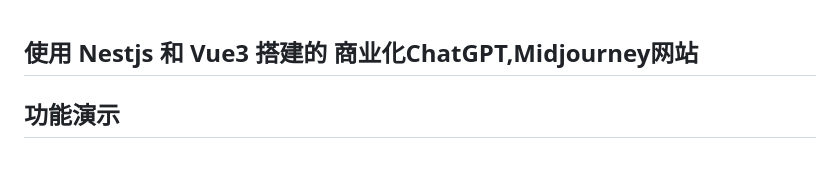
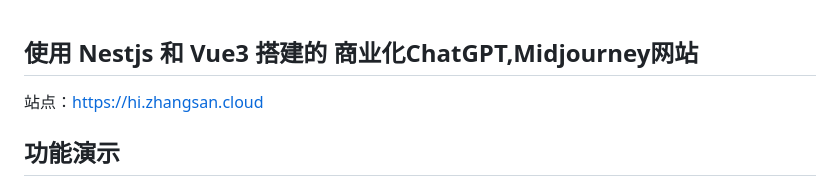
Before and after one commit to tuostudy/chatgpt-plus, a Markdown page: README.md, the part around the change. Drawn GitHub-style; blank space fills up the shorter version.

```diff
--- a/README.md
+++ b/README.md
@@ -1,4 +1,5 @@
 ## 使用 Nestjs 和 Vue3 搭建的 商业化ChatGPT,Midjourney网站
+站点：https://hi.zhangsan.cloud
 ## 功能演示
 ### 首页预览
 ![image](https://github.com/sfvsfv/ChatGPT-PLus/assets/62045791/d7db7171-0de7-4897-a9e2-9e04b238f02b)
```
